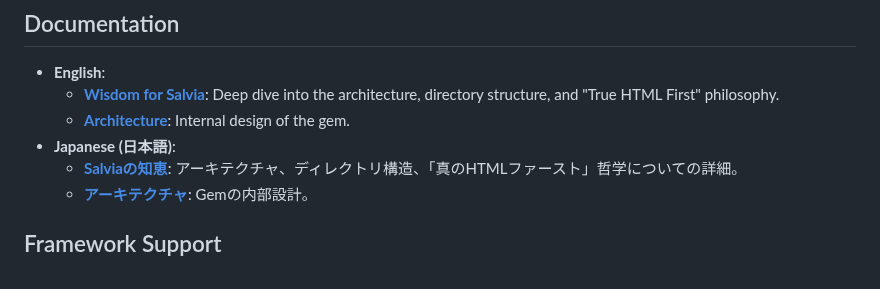
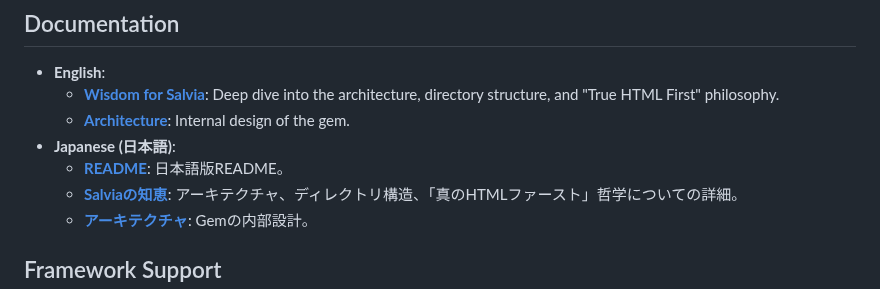
Before and after one commit to genfuru011/Salvia, a Markdown page: README.md, the part around the change. Rendered like a GitHub page.

Commit message:
Add Japanese README

```diff
--- a/README.md
+++ b/README.md
@@ -143,6 +143,7 @@ This approach leverages Import Maps and browser-native modules, keeping your bun
     *   [**Wisdom for Salvia**](docs/en/DESIGN.md): Deep dive into the architecture, directory structure, and "True HTML First" philosophy.
     *   [**Architecture**](docs/en/ARCHITECTURE.md): Internal design of the gem.
 *   **Japanese (日本語)**:
+    *   [**README**](docs/ja/README.ja.md): 日本語版README。
     *   [**Salviaの知恵**](docs/ja/DESIGN.md): アーキテクチャ、ディレクトリ構造、「真のHTMLファースト」哲学についての詳細。
     *   [**アーキテクチャ**](docs/ja/ARCHITECTURE.md): Gemの内部設計。
 
```
Also changed, not shown: docs/ja/README.ja.md (added, +163 -0 lines).
